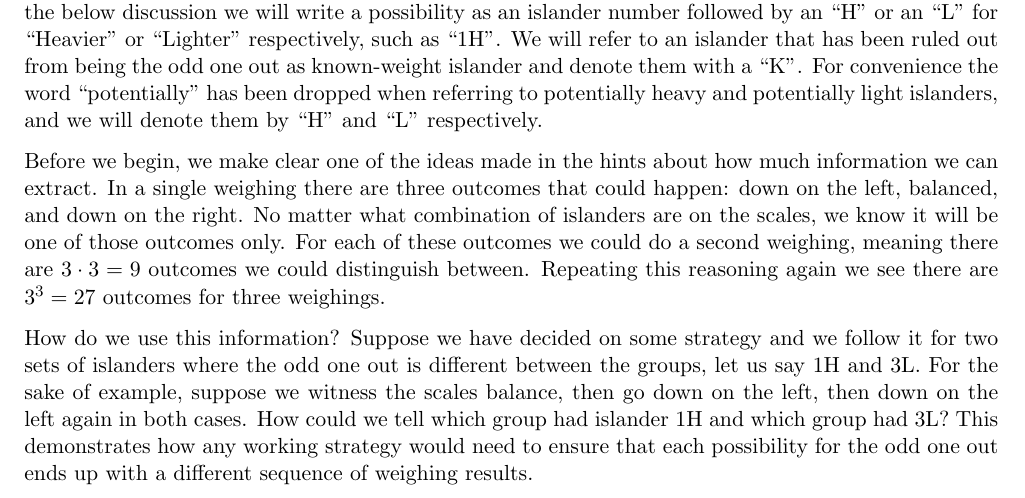
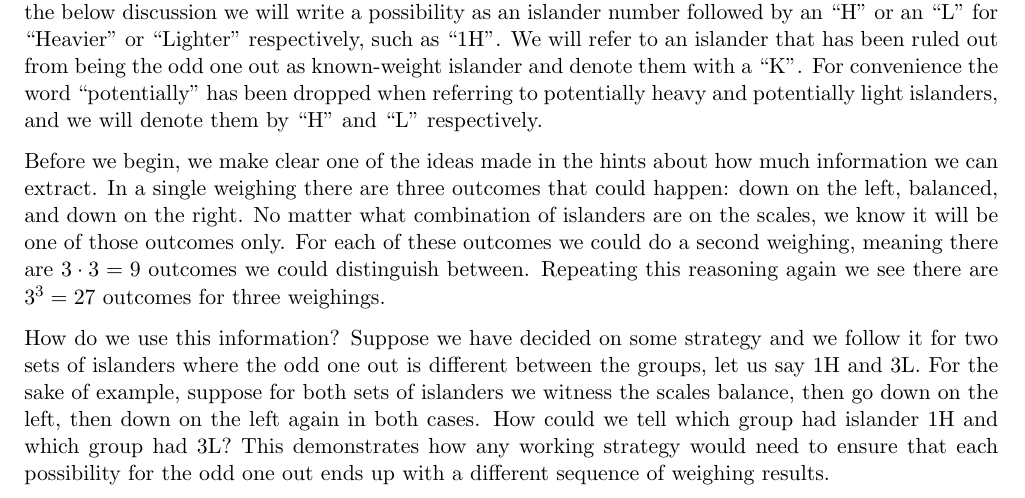
Before and after one commit to HenryGinn/Puzzles, a LaTeX document (Puzzles.tex, which reads 1 - Logic/IslanderProblems/TheTwelveIslandersProblem.tex): part of page 4 of 54, cut so that both start at the same text. Compiled offline with pdfLaTeX.

```diff
--- a/1 - Logic/TheTwelveIslandersProblem.tex
+++ b/1 - Logic/IslanderProblems/TheTwelveIslandersProblem.tex
@@ -22,7 +22,7 @@
 
 Before we begin, we make clear one of the ideas made in the hints about how much information we can extract. In a single weighing there are three outcomes that could happen: down on the left, balanced, and down on the right. No matter what combination of islanders are on the scales, we know it will be one of those outcomes only. For each of these outcomes we could do a second weighing, meaning there are $3 \cdot 3 = 9$ outcomes we could distinguish between. Repeating this reasoning again we see there are $3^3 = 27$ outcomes for three weighings.
 
-How do we use this information? Suppose we have decided on some strategy and we follow it for two sets of islanders where the odd one out is different between the groups, let us say 1H and 3L. For the sake of example, suppose we witness the scales balance, then go down on the left, then down on the left again in both cases. How could we tell which group had islander 1H and which group had 3L? This demonstrates how any working strategy would need to ensure that each possibility for the odd one out ends up with a different sequence of weighing results.
+How do we use this information? Suppose we have decided on some strategy and we follow it for two sets of islanders where the odd one out is different between the groups, let us say 1H and 3L. For the sake of example, suppose for both sets of islanders we witness the scales balance, then go down on the left, then down on the left again in both cases. How could we tell which group had islander 1H and which group had 3L? This demonstrates how any working strategy would need to ensure that each possibility for the odd one out ends up with a different sequence of weighing results.
 
 For the first weighing, all the islanders are indistinguishable as we have zero knowledge that sets any apart from the rest, therefore the only decision is how many to put on each side. The first deduction made is that to gain any information at all, there must be an equal number of people on each side of the scales. This can be seen to be true at any step in the process, even if we know some information about the islanders.
 
```
Also changed, not shown: 1 - Logic/1 - Logic.tex (+1 -1 lines), Puzzles.pdf, 3 other files.
